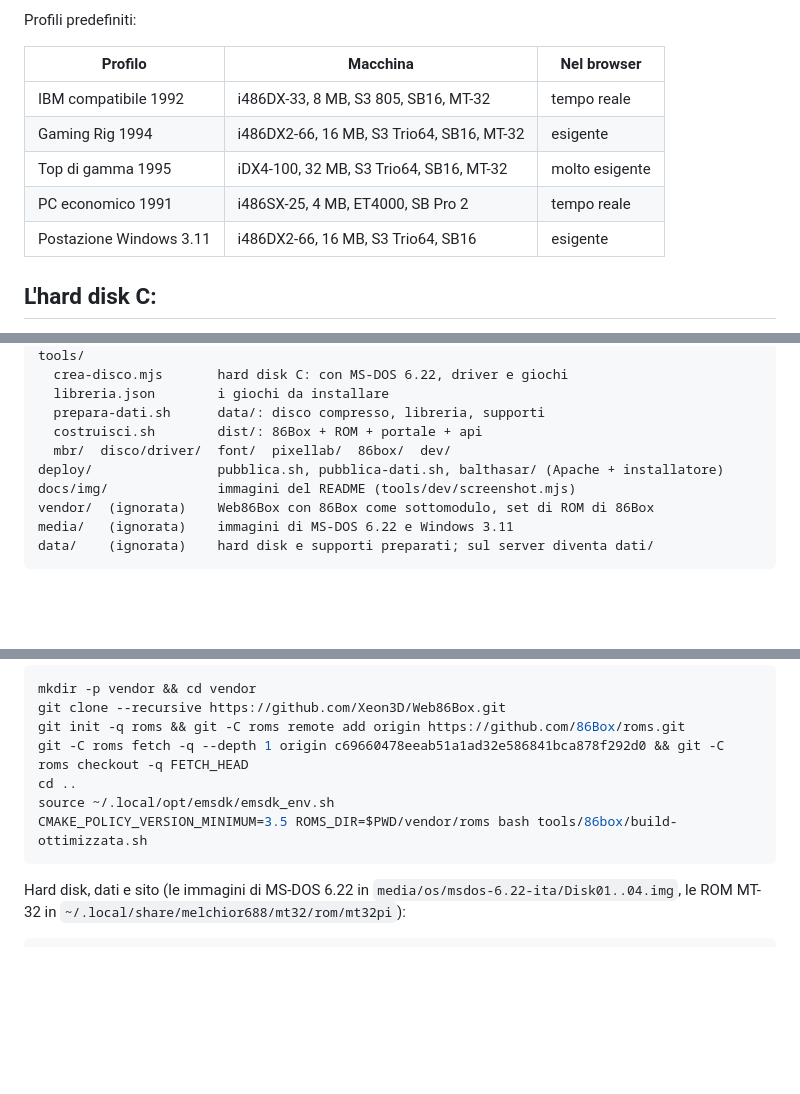
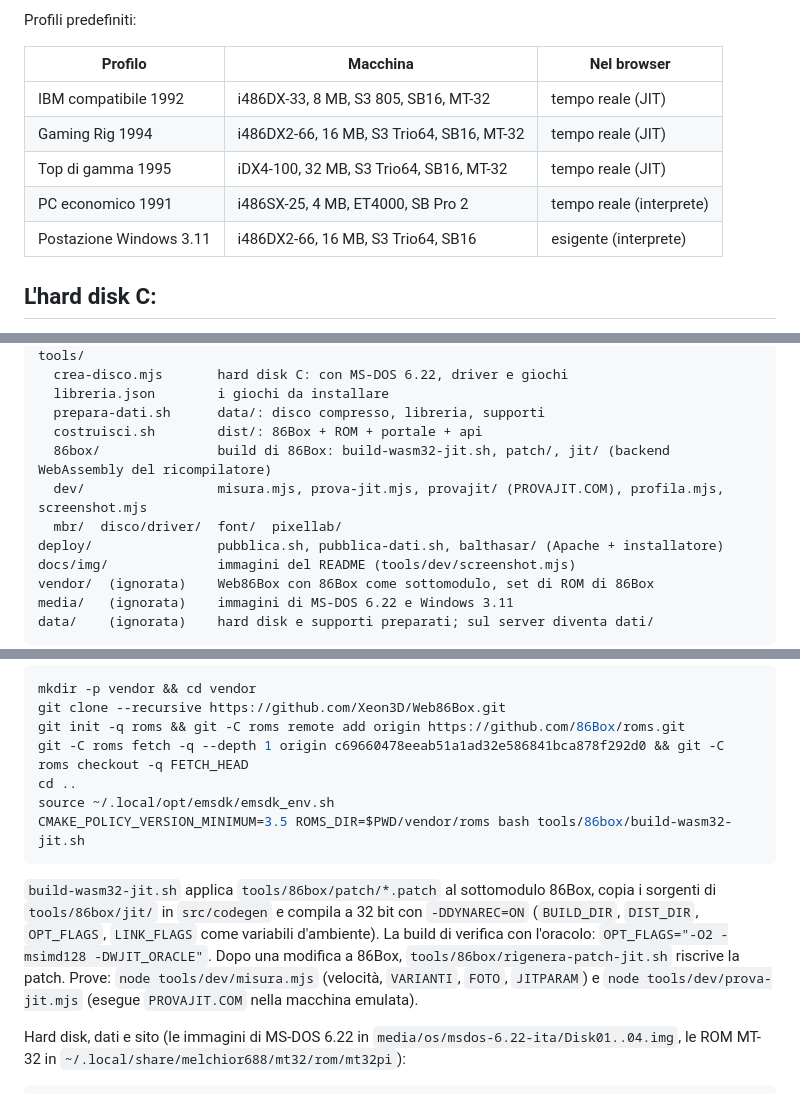
Before and after one commit to Indr1d-C0ld/Retro486, a Markdown page: README.md, 3 parts joined by grey strips. Drawn GitHub-style; blank space fills up the shorter version.

````diff
--- a/README.md
+++ b/README.md
@@ -88,11 +88,11 @@ Profili predefiniti:
 
 | Profilo | Macchina | Nel browser |
 |---|---|---|
-| IBM compatibile 1992 | i486DX-33, 8 MB, S3 805, SB16, MT-32 | tempo reale |
-| Gaming Rig 1994 | i486DX2-66, 16 MB, S3 Trio64, SB16, MT-32 | esigente |
-| Top di gamma 1995 | iDX4-100, 32 MB, S3 Trio64, SB16, MT-32 | molto esigente |
-| PC economico 1991 | i486SX-25, 4 MB, ET4000, SB Pro 2 | tempo reale |
-| Postazione Windows 3.11 | i486DX2-66, 16 MB, S3 Trio64, SB16 | esigente |
+| IBM compatibile 1992 | i486DX-33, 8 MB, S3 805, SB16, MT-32 | tempo reale (JIT) |
+| Gaming Rig 1994 | i486DX2-66, 16 MB, S3 Trio64, SB16, MT-32 | tempo reale (JIT) |
+| Top di gamma 1995 | iDX4-100, 32 MB, S3 Trio64, SB16, MT-32 | tempo reale (JIT) |
+| PC economico 1991 | i486SX-25, 4 MB, ET4000, SB Pro 2 | tempo reale (interprete) |
+| Postazione Windows 3.11 | i486DX2-66, 16 MB, S3 Trio64, SB16 | esigente (interprete) |
 
 ## L'hard disk C:
 
@@ -185,7 +244,9 @@ tools/
   libreria.json        i giochi da installare
   prepara-dati.sh      data/: disco compresso, libreria, supporti
   costruisci.sh        dist/: 86Box + ROM + portale + api
-  mbr/  disco/driver/  font/  pixellab/  86box/  dev/
+  86box/               build di 86Box: build-wasm32-jit.sh, patch/, jit/ (backend WebAssembly del ricompilatore)
+  dev/                 misura.mjs, prova-jit.mjs, provajit/ (PROVAJIT.COM), profila.mjs, screenshot.mjs
+  mbr/  disco/driver/  font/  pixellab/
 deploy/                pubblica.sh, pubblica-dati.sh, balthasar/ (Apache + installatore)
 docs/img/              immagini del README (tools/dev/screenshot.mjs)
 vendor/  (ignorata)    Web86Box con 86Box come sottomodulo, set di ROM di 86Box
@@ -205,8 +266,15 @@ git init -q roms && git -C roms remote add origin https://github.com/86Box/roms.
 git -C roms fetch -q --depth 1 origin c69660478eeab51a1ad32e586841bca878f292d0 && git -C roms checkout -q FETCH_HEAD
 cd ..
 source ~/.local/opt/emsdk/emsdk_env.sh
-CMAKE_POLICY_VERSION_MINIMUM=3.5 ROMS_DIR=$PWD/vendor/roms bash tools/86box/build-ottimizzata.sh
+CMAKE_POLICY_VERSION_MINIMUM=3.5 ROMS_DIR=$PWD/vendor/roms bash tools/86box/build-wasm32-jit.sh
 ```
+
+`build-wasm32-jit.sh` applica `tools/86box/patch/*.patch` al sottomodulo 86Box, copia i sorgenti di
+`tools/86box/jit/` in `src/codegen` e compila a 32 bit con `-DDYNAREC=ON` (`BUILD_DIR`, `DIST_DIR`,
+`OPT_FLAGS`, `LINK_FLAGS` come variabili d'ambiente). La build di verifica con l'oracolo:
+`OPT_FLAGS="-O2 -msimd128 -DWJIT_ORACLE"`. Dopo una modifica a 86Box, `tools/86box/rigenera-patch-jit.sh`
+riscrive la patch. Prove: `node tools/dev/misura.mjs` (velocità, `VARIANTI`, `FOTO`, `JITPARAM`) e
+`node tools/dev/prova-jit.mjs` (esegue `PROVAJIT.COM` nella macchina emulata).
 
 Hard disk, dati e sito (le immagini di MS-DOS 6.22 in `media/os/msdos-6.22-ita/Disk01..04.img`, le ROM
 MT-32 in `~/.local/share/melchior688/mt32/rom/mt32pi`):
````
Also changed, not shown: other parts of README.md (+68 -9 lines), docs/img/jit-01-bios-post.png (added), docs/img/jit-02-ms-dos.png (added), docs/img/jit-03-larry3.png (added), docs/img/jit-04-configura.png (added), 3 other files.
